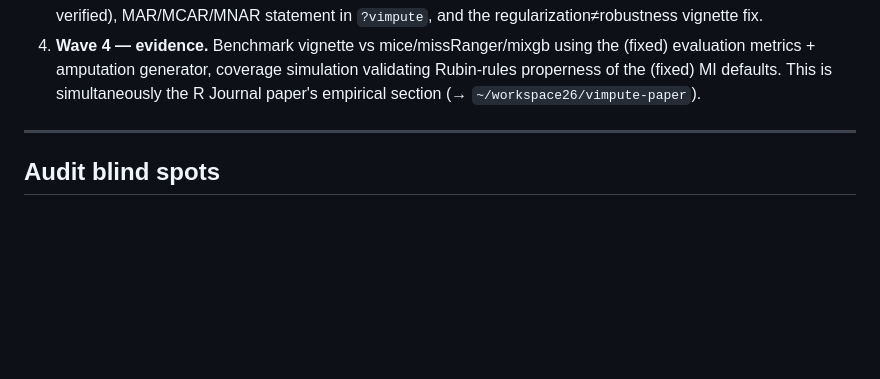
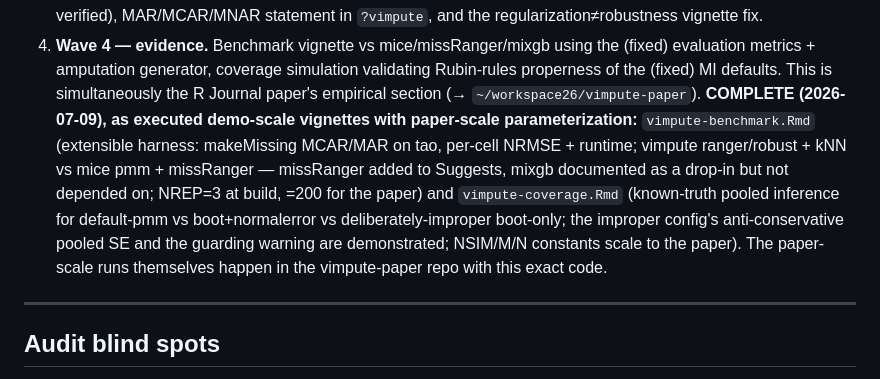
Before and after one commit to statistikat/VIM, a Markdown page: dev-notes/improvement-audit-2026-07-02.md, the part around the change. Drawn GitHub-style; blank space fills up the shorter version.

Commit message:
dev-notes: Wave 4 complete -- all four audit waves done

```diff
--- a/dev-notes/improvement-audit-2026-07-02.md
+++ b/dev-notes/improvement-audit-2026-07-02.md
@@ -565,6 +565,14 @@ deterministic-PMM bug is dangerous: RMSE would rank the degenerate imputer highl
    metrics + amputation generator, coverage simulation validating Rubin-rules properness of the
    (fixed) MI defaults. This is simultaneously the R Journal paper's empirical section
    (→ `~/workspace26/vimpute-paper`).
+   **COMPLETE (2026-07-09), as executed demo-scale vignettes with paper-scale parameterization:**
+   `vimpute-benchmark.Rmd` (extensible harness: makeMissing MCAR/MAR on tao, per-cell NRMSE +
+   runtime; vimpute ranger/robust + kNN vs mice pmm + missRanger — missRanger added to Suggests,
+   mixgb documented as a drop-in but not depended on; NREP=3 at build, =200 for the paper) and
+   `vimpute-coverage.Rmd` (known-truth pooled inference for default-pmm vs boot+normalerror vs
+   deliberately-improper boot-only; the improper config's anti-conservative pooled SE and the
+   guarding warning are demonstrated; NSIM/M/N constants scale to the paper). The paper-scale
+   runs themselves happen in the vimpute-paper repo with this exact code.
 
 ---
 
```
